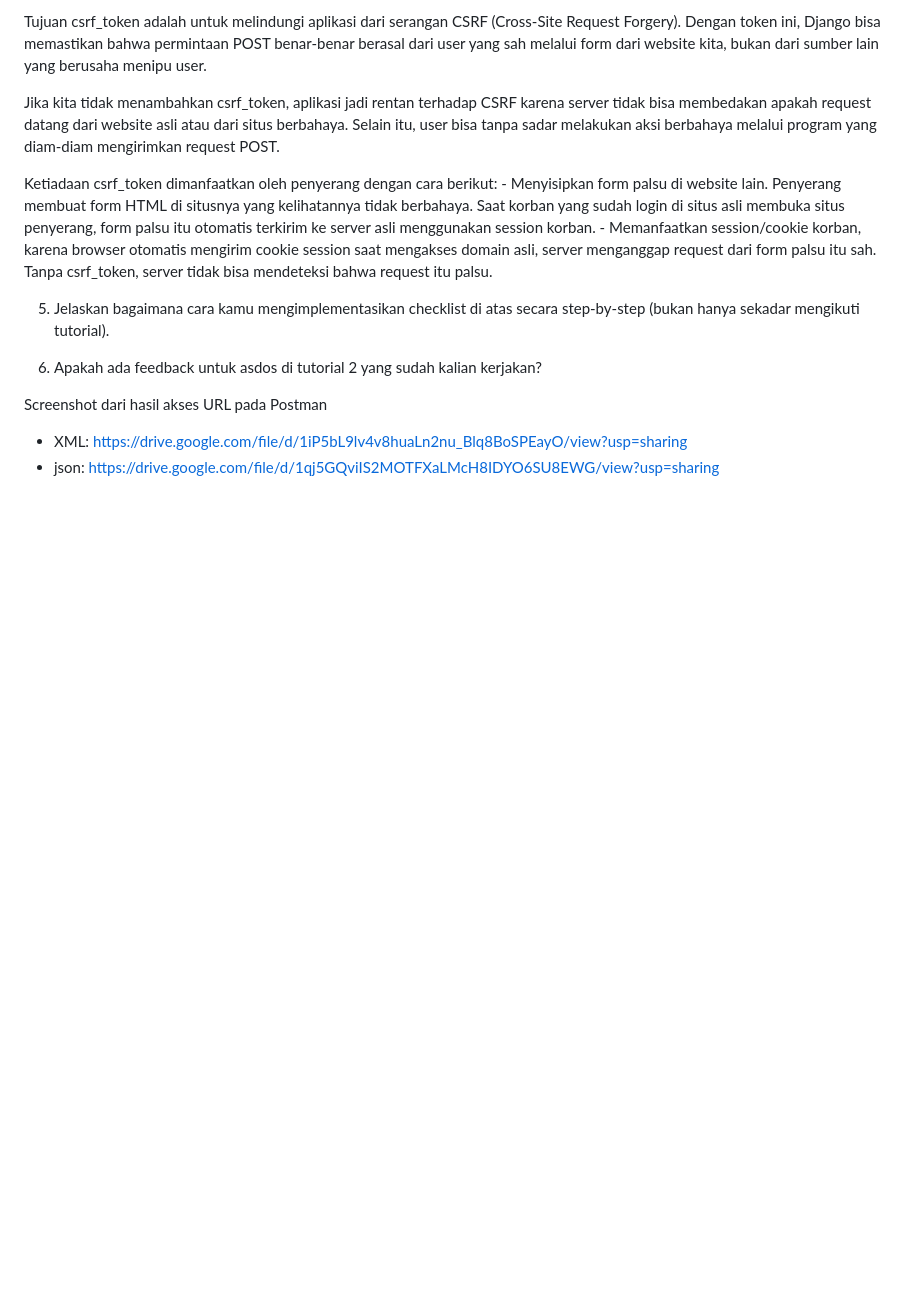
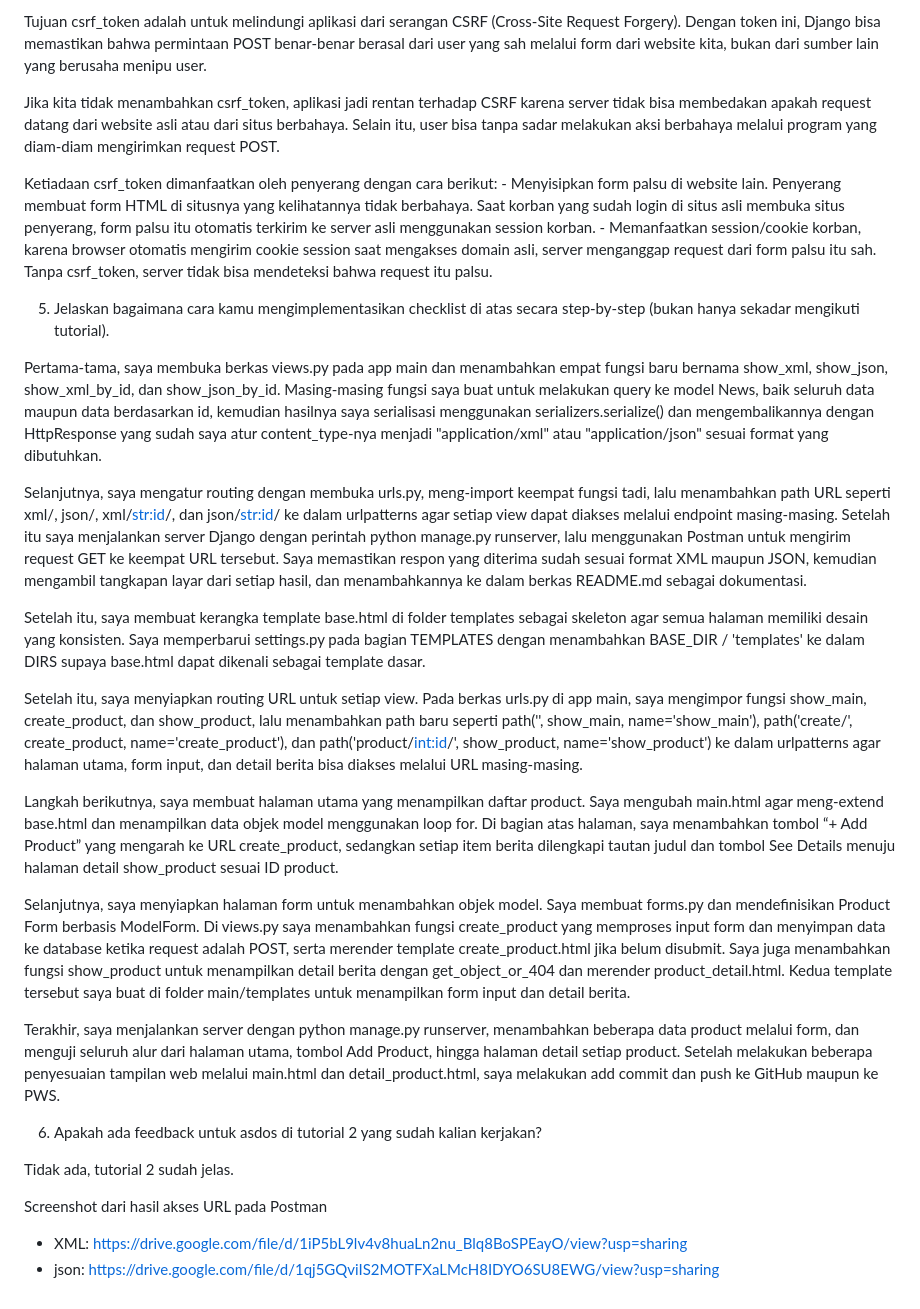
Before and after one commit to marchinel/match-day, a Markdown page: README.md, the part around the change. Rendered like a GitHub page; blank space fills up the shorter version.

Commit message:
Menyelesaikan jawaban soal di Tugas 3 pada README.md

```diff
--- a/README.md
+++ b/README.md
@@ -73,7 +73,23 @@ Ketiadaan csrf_token dimanfaatkan oleh penyerang dengan cara berikut:
 
 5. Jelaskan bagaimana cara kamu mengimplementasikan checklist di atas secara step-by-step (bukan hanya sekadar mengikuti tutorial).
 
+Pertama-tama, saya membuka berkas views.py pada app main dan menambahkan empat fungsi baru bernama show_xml, show_json, show_xml_by_id, dan show_json_by_id. Masing-masing fungsi saya buat untuk melakukan query ke model News, baik seluruh data maupun data berdasarkan id, kemudian hasilnya saya serialisasi menggunakan serializers.serialize() dan mengembalikannya dengan HttpResponse yang sudah saya atur content_type-nya menjadi "application/xml" atau "application/json" sesuai format yang dibutuhkan.
+
+Selanjutnya, saya mengatur routing dengan membuka urls.py, meng-import keempat fungsi tadi, lalu menambahkan path URL seperti xml/, json/, xml/<str:id>/, dan json/<str:id>/ ke dalam urlpatterns agar setiap view dapat diakses melalui endpoint masing-masing. Setelah itu saya menjalankan server Django dengan perintah python manage.py runserver, lalu menggunakan Postman untuk mengirim request GET ke keempat URL tersebut. Saya memastikan respon yang diterima sudah sesuai format XML maupun JSON, kemudian mengambil tangkapan layar dari setiap hasil, dan menambahkannya ke dalam berkas README.md sebagai dokumentasi.
+
+Setelah itu, saya membuat kerangka template base.html di folder templates sebagai skeleton agar semua halaman memiliki desain yang konsisten. Saya memperbarui settings.py pada bagian TEMPLATES dengan menambahkan BASE_DIR / 'templates' ke dalam DIRS supaya base.html dapat dikenali sebagai template dasar.
+
+Setelah itu, saya menyiapkan routing URL untuk setiap view. Pada berkas urls.py di app main, saya mengimpor fungsi show_main, create_product, dan show_product, lalu menambahkan path baru seperti path('', show_main, name='show_main'), path('create/', create_product, name='create_product'), dan path('product/<int:id>/', show_product, name='show_product') ke dalam urlpatterns agar halaman utama, form input, dan detail berita bisa diakses melalui URL masing-masing.
+
+Langkah berikutnya, saya membuat halaman utama yang menampilkan daftar product. Saya mengubah main.html agar meng-extend base.html dan menampilkan data objek model menggunakan loop for. Di bagian atas halaman, saya menambahkan tombol “+ Add Product” yang mengarah ke URL create_product, sedangkan setiap item berita dilengkapi tautan judul dan tombol See Details menuju halaman detail show_product sesuai ID product.
+
+Selanjutnya, saya menyiapkan halaman form untuk menambahkan objek model. Saya membuat forms.py dan mendefinisikan Product Form berbasis ModelForm. Di views.py saya menambahkan fungsi create_product yang memproses input form dan menyimpan data ke database ketika request adalah POST, serta merender template create_product.html jika belum disubmit. Saya juga menambahkan fungsi show_product untuk menampilkan detail berita dengan get_object_or_404 dan merender product_detail.html. Kedua template tersebut saya buat di folder main/templates untuk menampilkan form input dan detail berita.
+
+Terakhir, saya menjalankan server dengan python manage.py runserver, menambahkan beberapa data product melalui form, dan menguji seluruh alur dari halaman utama, tombol Add Product, hingga halaman detail setiap product. Setelah melakukan beberapa penyesuaian tampilan web melalui main.html dan detail_product.html, saya melakukan add commit dan push ke GitHub maupun ke PWS.
+
 6. Apakah ada feedback untuk asdos di tutorial 2 yang sudah kalian kerjakan?
+
+Tidak ada, tutorial 2 sudah jelas.
 
 Screenshot dari hasil akses URL pada Postman
 - XML: https://drive.google.com/file/d/1iP5bL9lv4v8huaLn2nu_Blq8BoSPEayO/view?usp=sharing
```
